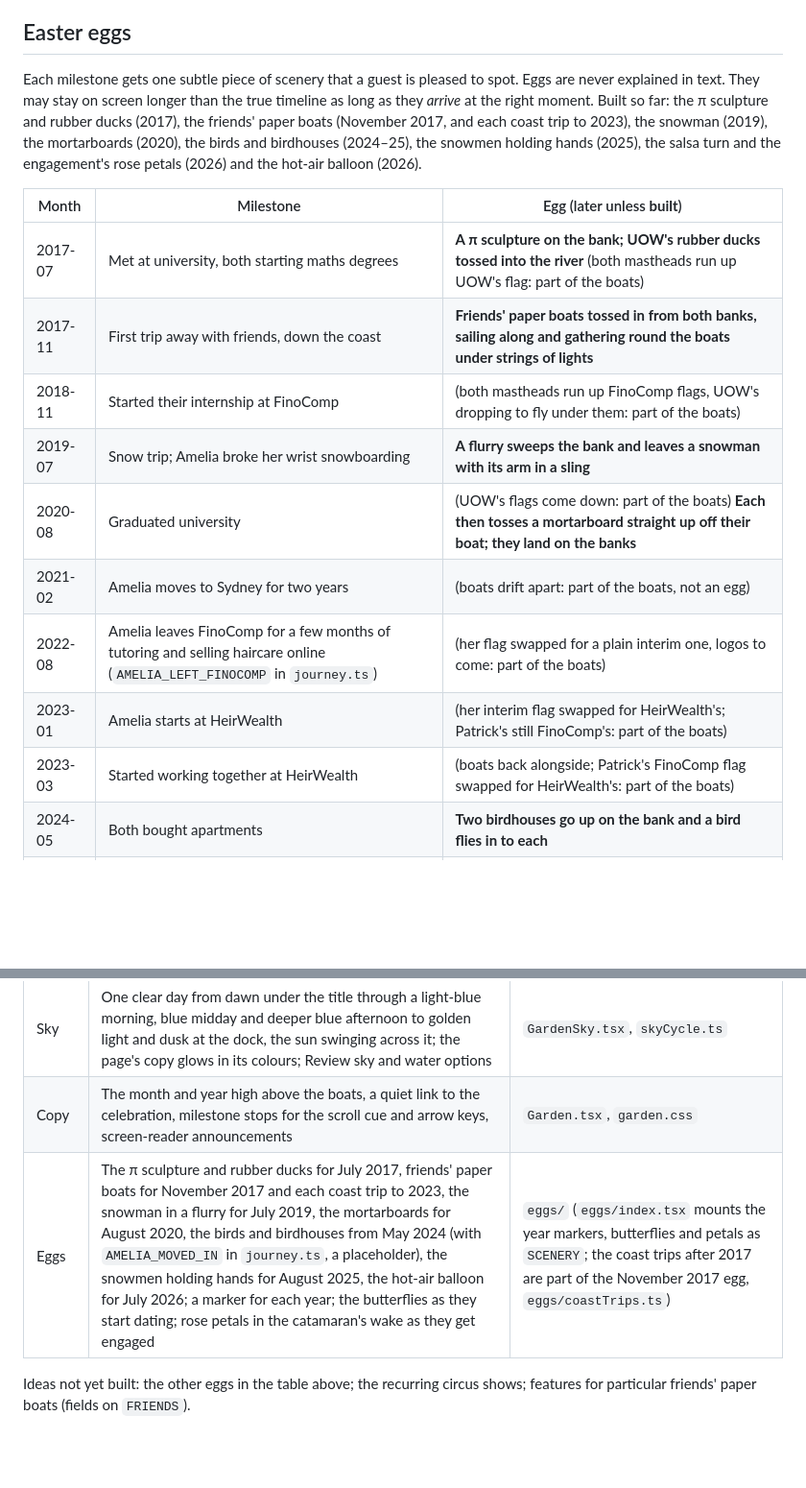
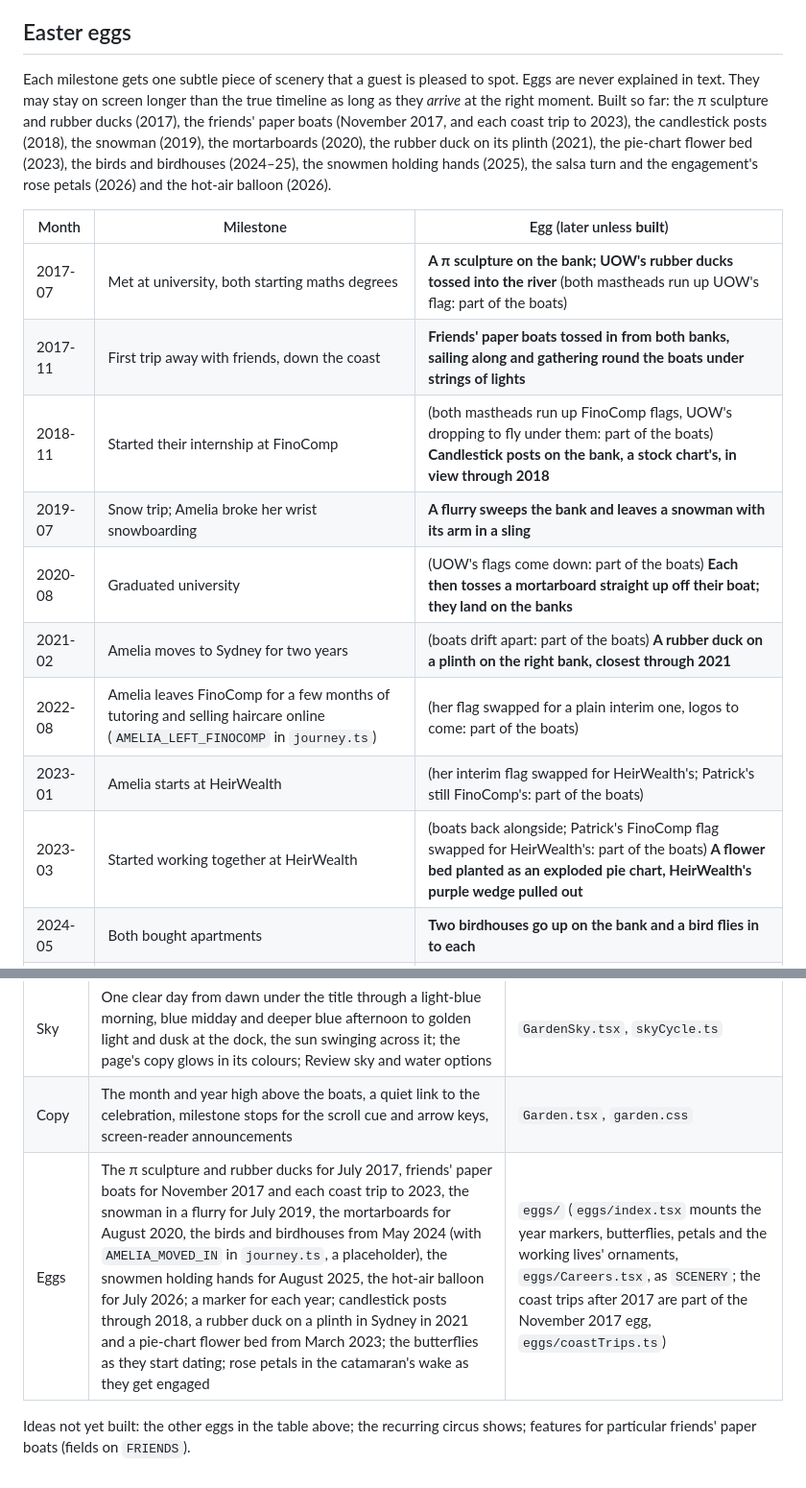
Before and after one commit to patcors/wedding, a Markdown page: docs/VOYAGE.md, 2 parts joined by grey strips. Shown at 96% size. Drawn GitHub-style; blank space fills up the shorter version.

Commit message:
Describe the candlestick posts, the duck on its plinth and the pie-chart flower bed in the Voyage notes
Co-Authored-By: Claude Opus 5.5 <noreply@anthropic.com>

```diff
--- a/docs/VOYAGE.md
+++ b/docs/VOYAGE.md
@@ -22,19 +22,19 @@ Two small sailboats travel downstream as the guest scrolls. Words are minimal: t
 
 ## Easter eggs
 
-Each milestone gets one subtle piece of scenery that a guest is pleased to spot. Eggs are never explained in text. They may stay on screen longer than the true timeline as long as they *arrive* at the right moment. Built so far: the π sculpture and rubber ducks (2017), the friends' paper boats (November 2017, and each coast trip to 2023), the snowman (2019), the mortarboards (2020), the birds and birdhouses (2024–25), the snowmen holding hands (2025), the salsa turn and the engagement's rose petals (2026) and the hot-air balloon (2026).
+Each milestone gets one subtle piece of scenery that a guest is pleased to spot. Eggs are never explained in text. They may stay on screen longer than the true timeline as long as they *arrive* at the right moment. Built so far: the π sculpture and rubber ducks (2017), the friends' paper boats (November 2017, and each coast trip to 2023), the candlestick posts (2018), the snowman (2019), the mortarboards (2020), the rubber duck on its plinth (2021), the pie-chart flower bed (2023), the birds and birdhouses (2024–25), the snowmen holding hands (2025), the salsa turn and the engagement's rose petals (2026) and the hot-air balloon (2026).
 
 | Month | Milestone | Egg (later unless **built**) |
 | --- | --- | --- |
 | 2017-07 | Met at university, both starting maths degrees | **A π sculpture on the bank; UOW's rubber ducks tossed into the river** (both mastheads run up UOW's flag: part of the boats) |
 | 2017-11 | First trip away with friends, down the coast | **Friends' paper boats tossed in from both banks, sailing along and gathering round the boats under strings of lights** |
-| 2018-11 | Started their internship at FinoComp | (both mastheads run up FinoComp flags, UOW's dropping to fly under them: part of the boats) |
+| 2018-11 | Started their internship at FinoComp | (both mastheads run up FinoComp flags, UOW's dropping to fly under them: part of the boats) **Candlestick posts on the bank, a stock chart's, in view through 2018** |
 | 2019-07 | Snow trip; Amelia broke her wrist snowboarding | **A flurry sweeps the bank and leaves a snowman with its arm in a sling** |
 | 2020-08 | Graduated university | (UOW's flags come down: part of the boats) **Each then tosses a mortarboard straight up off their boat; they land on the banks** |
-| 2021-02 | Amelia moves to Sydney for two years | (boats drift apart: part of the boats, not an egg) |
+| 2021-02 | Amelia moves to Sydney for two years | (boats drift apart: part of the boats) **A rubber duck on a plinth on the right bank, closest through 2021** |
 | 2022-08 | Amelia leaves FinoComp for a few months of tutoring and selling haircare online (`AMELIA_LEFT_FINOCOMP` in `journey.ts`) | (her flag swapped for a plain interim one, logos to come: part of the boats) |
 | 2023-01 | Amelia starts at HeirWealth | (her interim flag swapped for HeirWealth's; Patrick's still FinoComp's: part of the boats) |
-| 2023-03 | Started working together at HeirWealth | (boats back alongside; Patrick's FinoComp flag swapped for HeirWealth's: part of the boats) |
+| 2023-03 | Started working together at HeirWealth | (boats back alongside; Patrick's FinoComp flag swapped for HeirWealth's: part of the boats) **A flower bed planted as an exploded pie chart, HeirWealth's purple wedge pulled out** |
 | 2024-05 | Both bought apartments | **Two birdhouses go up on the bank and a bird flies in to each** |
 | 2024-06 | Started living together (Patrick at Amelia's while he renovated his) | **His bird flies over to hers; scaffolding goes up round his.** About a year later (`AMELIA_MOVED_IN`, a placeholder) her bird flies over to his |
 | 2024-08 | Started dating | (boats join, the crossbeams going across as the date holds: part of the boats) |
@@ -149,6 +156,6 @@ Each slot is mounted from `GardenScene.tsx`; nobody needs to edit that file. `jo
 | Boats | Patrick's yellow and Amelia's teal-trimmed sailboats flying UOW's flag at university and their companies' flags, apart in Sydney, joined plank by plank into a catamaran that turns once on the spot as they start salsa, takes one tall mast flying their monogram as they get engaged, and moors at the jetty | `VoyageBoats.tsx`, `storyBoats.ts` (`SALSA`, `salsaTurn`), `storyBoatGeometry.ts` |
 | Sky | One clear day from dawn under the title through a light-blue morning, blue midday and deeper blue afternoon to golden light and dusk at the dock, the sun swinging across it; the page's copy glows in its colours; Review sky and water options | `GardenSky.tsx`, `skyCycle.ts` |
 | Copy | The month and year high above the boats, a quiet link to the celebration, milestone stops for the scroll cue and arrow keys, screen-reader announcements | `Garden.tsx`, `garden.css` |
-| Eggs | The π sculpture and rubber ducks for July 2017, friends' paper boats for November 2017 and each coast trip to 2023, the snowman in a flurry for July 2019, the mortarboards for August 2020, the birds and birdhouses from May 2024 (with `AMELIA_MOVED_IN` in `journey.ts`, a placeholder), the snowmen holding hands for August 2025, the hot-air balloon for July 2026; a marker for each year; the butterflies as they start dating; rose petals in the catamaran's wake as they get engaged | `eggs/` (`eggs/index.tsx` mounts the year markers, butterflies and petals as `SCENERY`; the coast trips after 2017 are part of the November 2017 egg, `eggs/coastTrips.ts`) |
+| Eggs | The π sculpture and rubber ducks for July 2017, friends' paper boats for November 2017 and each coast trip to 2023, the snowman in a flurry for July 2019, the mortarboards for August 2020, the birds and birdhouses from May 2024 (with `AMELIA_MOVED_IN` in `journey.ts`, a placeholder), the snowmen holding hands for August 2025, the hot-air balloon for July 2026; a marker for each year; candlestick posts through 2018, a rubber duck on a plinth in Sydney in 2021 and a pie-chart flower bed from March 2023; the butterflies as they start dating; rose petals in the catamaran's wake as they get engaged | `eggs/` (`eggs/index.tsx` mounts the year markers, butterflies, petals and the working lives' ornaments, `eggs/Careers.tsx`, as `SCENERY`; the coast trips after 2017 are part of the November 2017 egg, `eggs/coastTrips.ts`) |
 
 Ideas not yet built: the other eggs in the table above; the recurring circus shows; features for particular friends' paper boats (fields on `FRIENDS`).
```
Also changed, not shown: other parts of docs/VOYAGE.md (+7 -0 lines).
